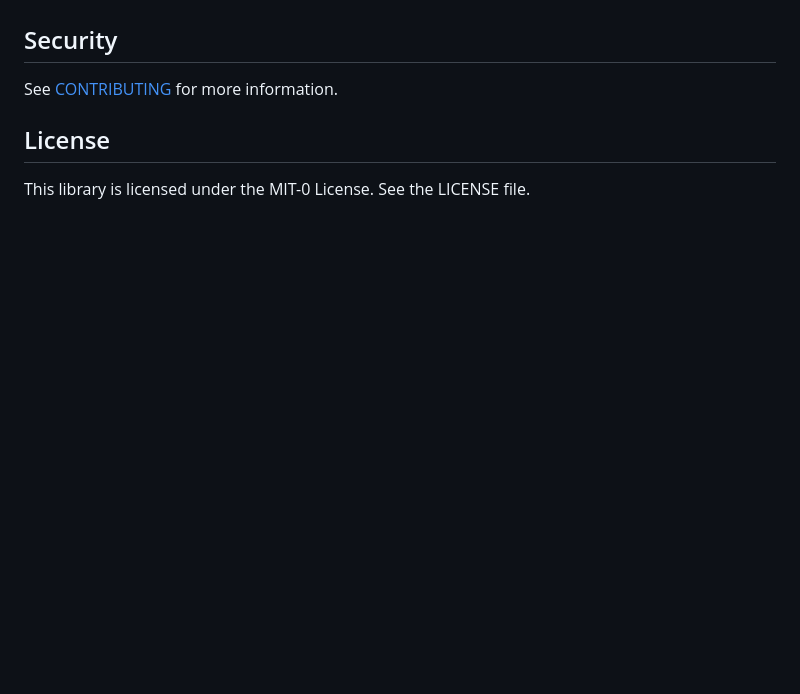
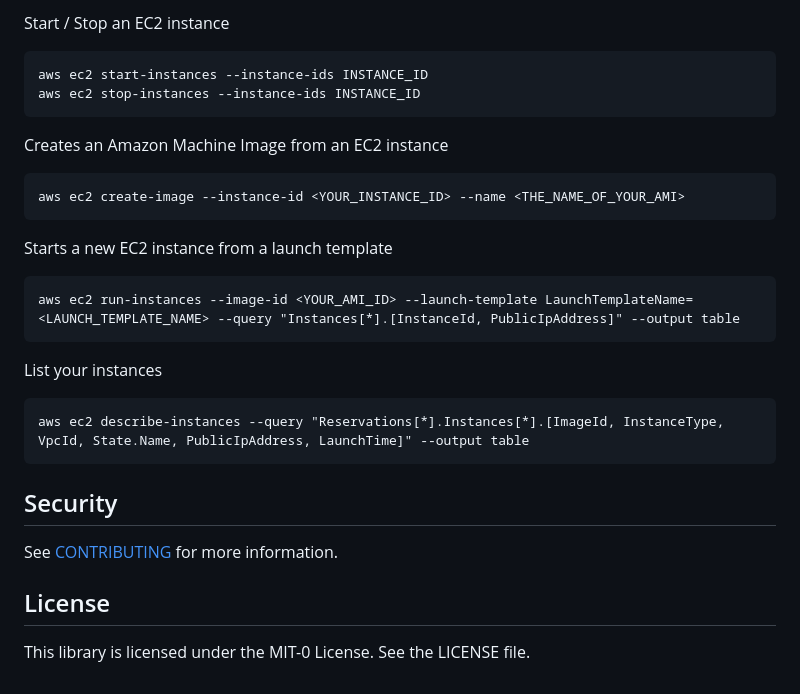
Before and after one commit to aws-samples/cloud-gaming-on-ec2-instances, a Markdown page: README.md, the part around one of its changes. Drawn GitHub-style; blank space fills up the shorter version.

````diff
--- a/README.md
+++ b/README.md
@@ -9,3 +95,24 @@ Be sure to:
+Start / Stop an EC2 instance
+```
+aws ec2 start-instances --instance-ids INSTANCE_ID
+aws ec2 stop-instances --instance-ids INSTANCE_ID
+```
+
+Creates an Amazon Machine Image from an EC2 instance
+```
+aws ec2 create-image --instance-id <YOUR_INSTANCE_ID> --name <THE_NAME_OF_YOUR_AMI>
+```
+
+Starts a new EC2 instance from a launch template
+```
+aws ec2 run-instances --image-id <YOUR_AMI_ID> --launch-template LaunchTemplateName=<LAUNCH_TEMPLATE_NAME> --query "Instances[*].[InstanceId, PublicIpAddress]" --output table
+```
+
+List your instances
+```
+aws ec2 describe-instances --query "Reservations[*].Instances[*].[ImageId, InstanceType, VpcId, State.Name, PublicIpAddress, LaunchTime]" --output table
+```
+
 
 ## Security
 
````
Also changed, not shown: other parts of README.md (+91 -5 lines), img/architecture.png (added), 11 other files.
